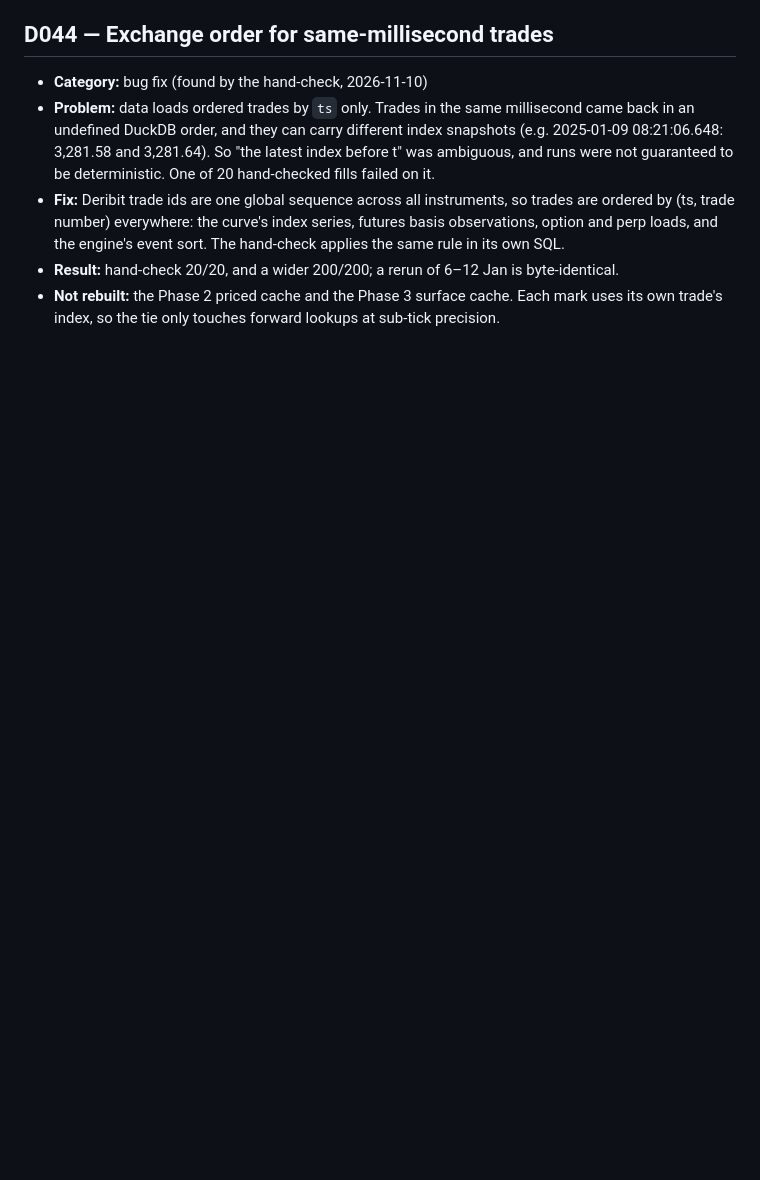
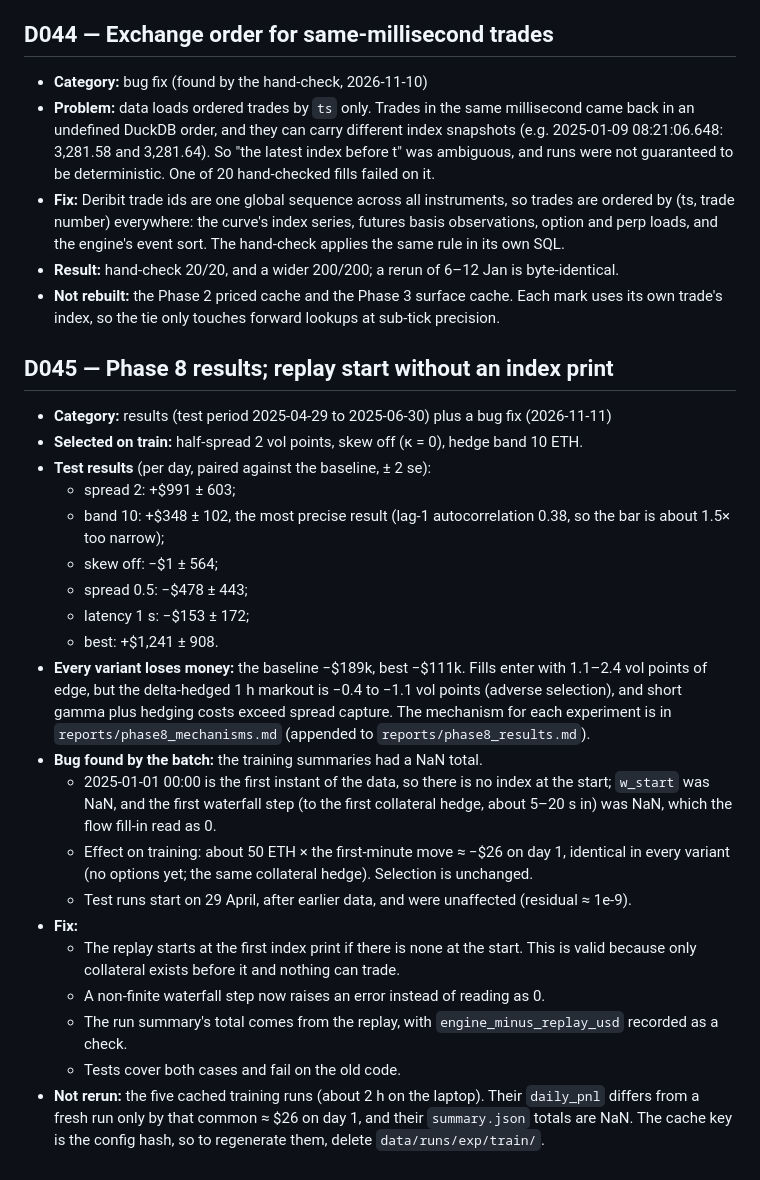
Before and after one commit to Shawniz/eth-options-mm, a Markdown page: reports/decisions.md, the part around the change. Rendered like a GitHub page; blank space fills up the shorter version.

```diff
--- a/reports/decisions.md
+++ b/reports/decisions.md
@@ -486,3 +486,25 @@ Each entry: the choice, the alternative, why, and the parameter's category:
 - **Fix:** Deribit trade ids are one global sequence across all instruments, so trades are ordered by (ts, trade number) everywhere: the curve's index series, futures basis observations, option and perp loads, and the engine's event sort. The hand-check applies the same rule in its own SQL.
 - **Result:** hand-check 20/20, and a wider 200/200; a rerun of 6–12 Jan is byte-identical.
 - **Not rebuilt:** the Phase 2 priced cache and the Phase 3 surface cache. Each mark uses its own trade's index, so the tie only touches forward lookups at sub-tick precision.
+
+## D045 — Phase 8 results; replay start without an index print
+- **Category:** results (test period 2025-04-29 to 2025-06-30) plus a bug fix (2026-11-11)
+- **Selected on train:** half-spread 2 vol points, skew off (κ = 0), hedge band 10 ETH.
+- **Test results** (per day, paired against the baseline, ± 2 se):
+  - spread 2: +$991 ± 603;
+  - band 10: +$348 ± 102, the most precise result (lag-1 autocorrelation 0.38, so the bar is about 1.5× too narrow);
+  - skew off: −$1 ± 564;
+  - spread 0.5: −$478 ± 443;
+  - latency 1 s: −$153 ± 172;
+  - best: +$1,241 ± 908.
+- **Every variant loses money:** the baseline −$189k, best −$111k. Fills enter with 1.1–2.4 vol points of edge, but the delta-hedged 1 h markout is −0.4 to −1.1 vol points (adverse selection), and short gamma plus hedging costs exceed spread capture. The mechanism for each experiment is in `reports/phase8_mechanisms.md` (appended to `reports/phase8_results.md`).
+- **Bug found by the batch:** the training summaries had a NaN total.
+  - 2025-01-01 00:00 is the first instant of the data, so there is no index at the start; `w_start` was NaN, and the first waterfall step (to the first collateral hedge, about 5–20 s in) was NaN, which the flow fill-in read as 0.
+  - Effect on training: about 50 ETH × the first-minute move ≈ −$26 on day 1, identical in every variant (no options yet; the same collateral hedge). Selection is unchanged.
+  - Test runs start on 29 April, after earlier data, and were unaffected (residual ≈ 1e-9).
+- **Fix:**
+  - The replay starts at the first index print if there is none at the start. This is valid because only collateral exists before it and nothing can trade.
+  - A non-finite waterfall step now raises an error instead of reading as 0.
+  - The run summary's total comes from the replay, with `engine_minus_replay_usd` recorded as a check.
+  - Tests cover both cases and fail on the old code.
+- **Not rerun:** the five cached training runs (about 2 h on the laptop). Their `daily_pnl` differs from a fresh run only by that common ≈ $26 on day 1, and their `summary.json` totals are NaN. The cache key is the config hash, so to regenerate them, delete `data/runs/exp/train/`.
```
Also changed, not shown: reports/phase8_mechanisms.md (added, +48 -0 lines), reports/phase8_results.md (added, +102 -0 lines), reports/figures/phase8_paired_diffs.png (added), 6 other files.
